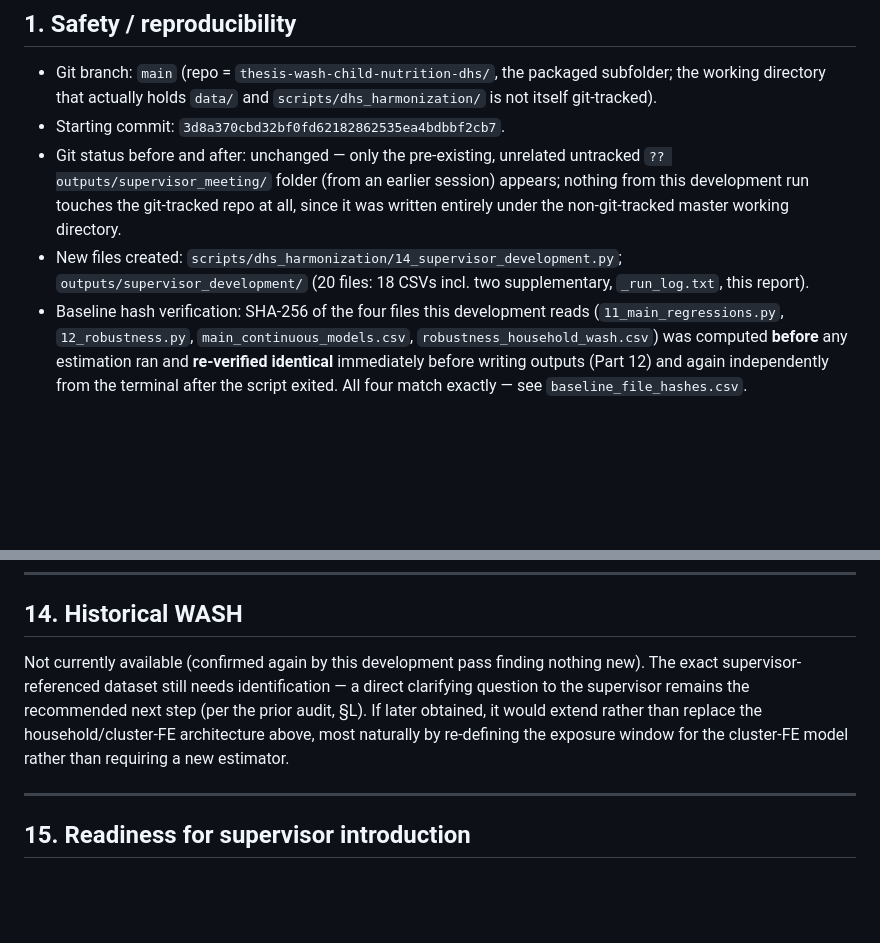
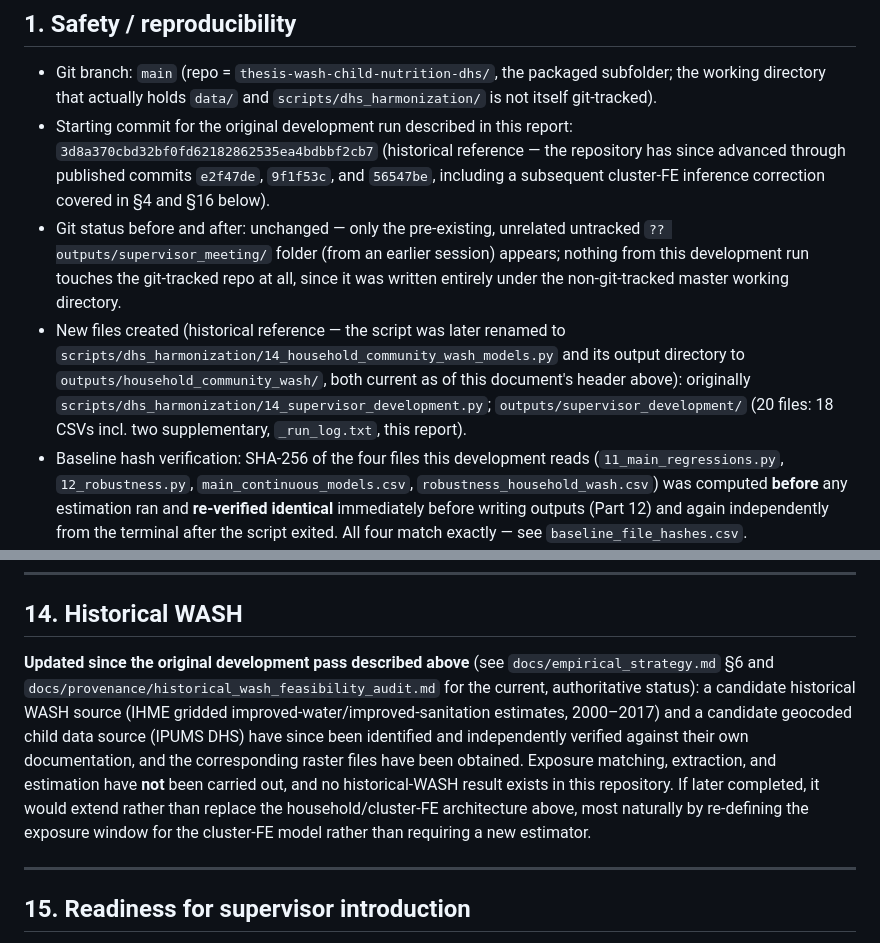
Before and after one commit to UBakhodir/thesis-wash-child-nutrition-dhs, a Markdown page: outputs/household_community_wash/analysis_report.md, 2 parts joined by grey strips. GitHub-like rendering; blank space fills up the shorter version.

Commit message:
fix: align cluster-FE inference and V1 documentation
analysis_report.md still contained two leftover passages from an
earlier drafting phase, predating both the cluster-FE inference
correction and the historical-WASH source-verification work already
published in this repository:

- Section 1 referenced a stale starting commit hash and the script's
  original pre-rename filename/output directory, contradicting the
  document's own current header.
- Section 14 stated the historical-WASH data source "still needs
  identification," contradicting README.md and docs/empirical_strategy.md,
  which already correctly describe the source as identified and
  independently verified, with the corresponding raster files obtained
  and no exposure matching or estimation yet carried out.

Both passages are corrected to match the current, accurate status
already recorded elsewhere in the repository. No numerical result,
coefficient, standard error, p-value, or sample size is affected.

Co-Authored-By: Claude Sonnet 5 <noreply@anthropic.com>

```diff
--- a/outputs/household_community_wash/analysis_report.md
+++ b/outputs/household_community_wash/analysis_report.md
@@ -12,14 +12,18 @@ not previously exist).
 
 - Git branch: `main` (repo = `thesis-wash-child-nutrition-dhs/`, the packaged subfolder; the working
   directory that actually holds `data/` and `scripts/dhs_harmonization/` is not itself git-tracked).
-- Starting commit: `3d8a370cbd32bf0fd62182862535ea4bdbbf2cb7`.
+- Starting commit for the original development run described in this report: `3d8a370cbd32bf0fd62182862535ea4bdbbf2cb7`
+  (historical reference — the repository has since advanced through published commits `e2f47de`, `9f1f53c`,
+  and `56547be`, including a subsequent cluster-FE inference correction covered in §4 and §16 below).
 - Git status before and after: unchanged — only the pre-existing, unrelated untracked
   `?? outputs/supervisor_meeting/` folder (from an earlier session) appears; nothing from this
   development run touches the git-tracked repo at all, since it was written entirely under the
   non-git-tracked master working directory.
-- New files created: `scripts/dhs_harmonization/14_supervisor_development.py`;
-  `outputs/supervisor_development/` (20 files: 18 CSVs incl. two supplementary, `_run_log.txt`,
-  this report).
+- New files created (historical reference — the script was later renamed to
+  `scripts/dhs_harmonization/14_household_community_wash_models.py` and its output directory to
+  `outputs/household_community_wash/`, both current as of this document's header above): originally
+  `scripts/dhs_harmonization/14_supervisor_development.py`; `outputs/supervisor_development/` (20 files:
+  18 CSVs incl. two supplementary, `_run_log.txt`, this report).
 - Baseline hash verification: SHA-256 of the four files this development reads
   (`11_main_regressions.py`, `12_robustness.py`, `main_continuous_models.csv`,
   `robustness_household_wash.csv`) was computed **before** any estimation ran and **re-verified
@@ -361,11 +365,15 @@ Based on identifying variation and research-question alignment, **not** on signi
 
 ## 14. Historical WASH
 
-Not currently available (confirmed again by this development pass finding nothing new). The exact
-supervisor-referenced dataset still needs identification — a direct clarifying question to the
-supervisor remains the recommended next step (per the prior audit, §L). If later obtained, it would
-extend rather than replace the household/cluster-FE architecture above, most naturally by
-re-defining the exposure window for the cluster-FE model rather than requiring a new estimator.
+**Updated since the original development pass described above** (see `docs/empirical_strategy.md` §6
+and `docs/provenance/historical_wash_feasibility_audit.md` for the current, authoritative status): a
+candidate historical WASH source (IHME gridded improved-water/improved-sanitation estimates, 2000–2017)
+and a candidate geocoded child data source (IPUMS DHS) have since been identified and independently
+verified against their own documentation, and the corresponding raster files have been obtained.
+Exposure matching, extraction, and estimation have **not** been carried out, and no historical-WASH
+result exists in this repository. If later completed, it would extend rather than replace the
+household/cluster-FE architecture above, most naturally by re-defining the exposure window for the
+cluster-FE model rather than requiring a new estimator.
 
 ---
 
```
